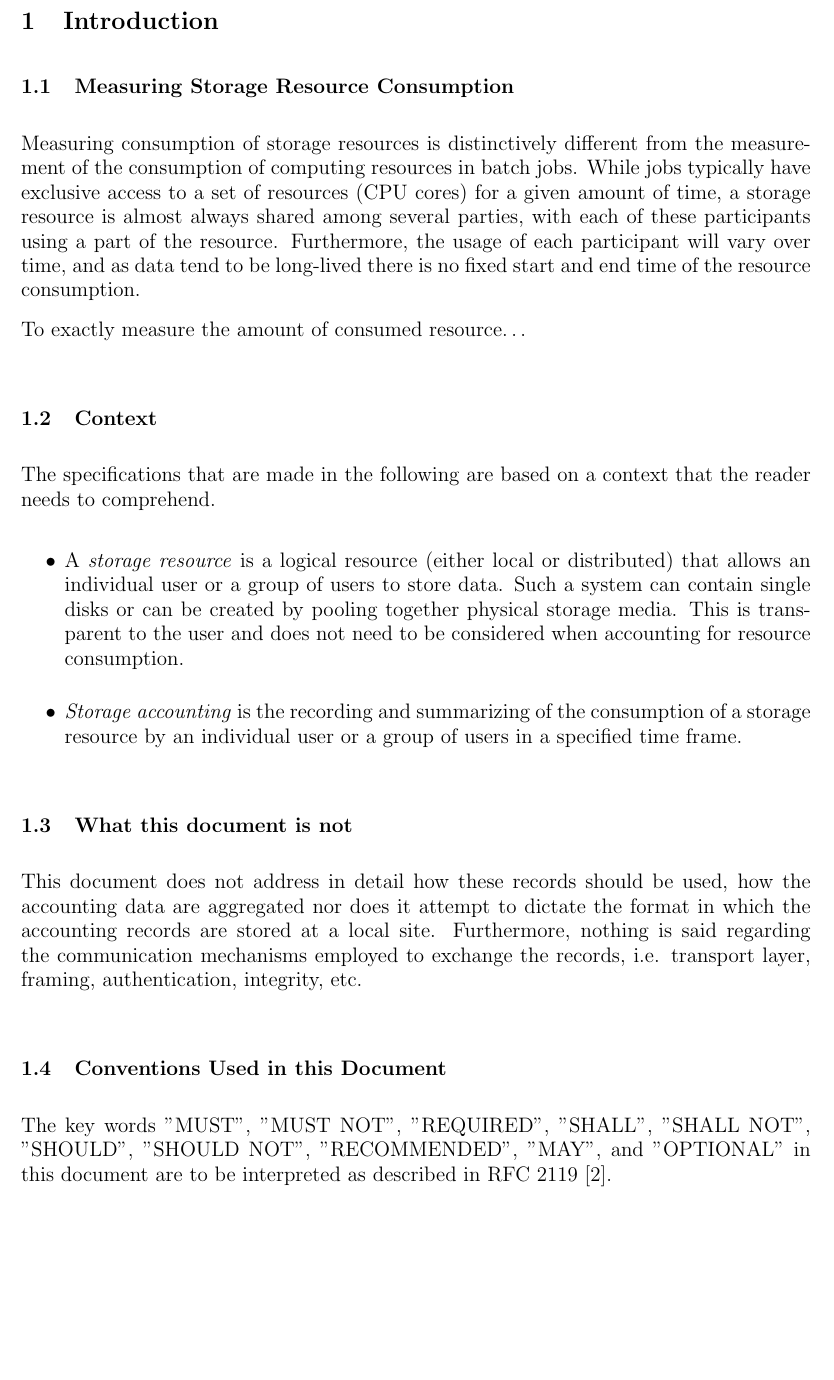
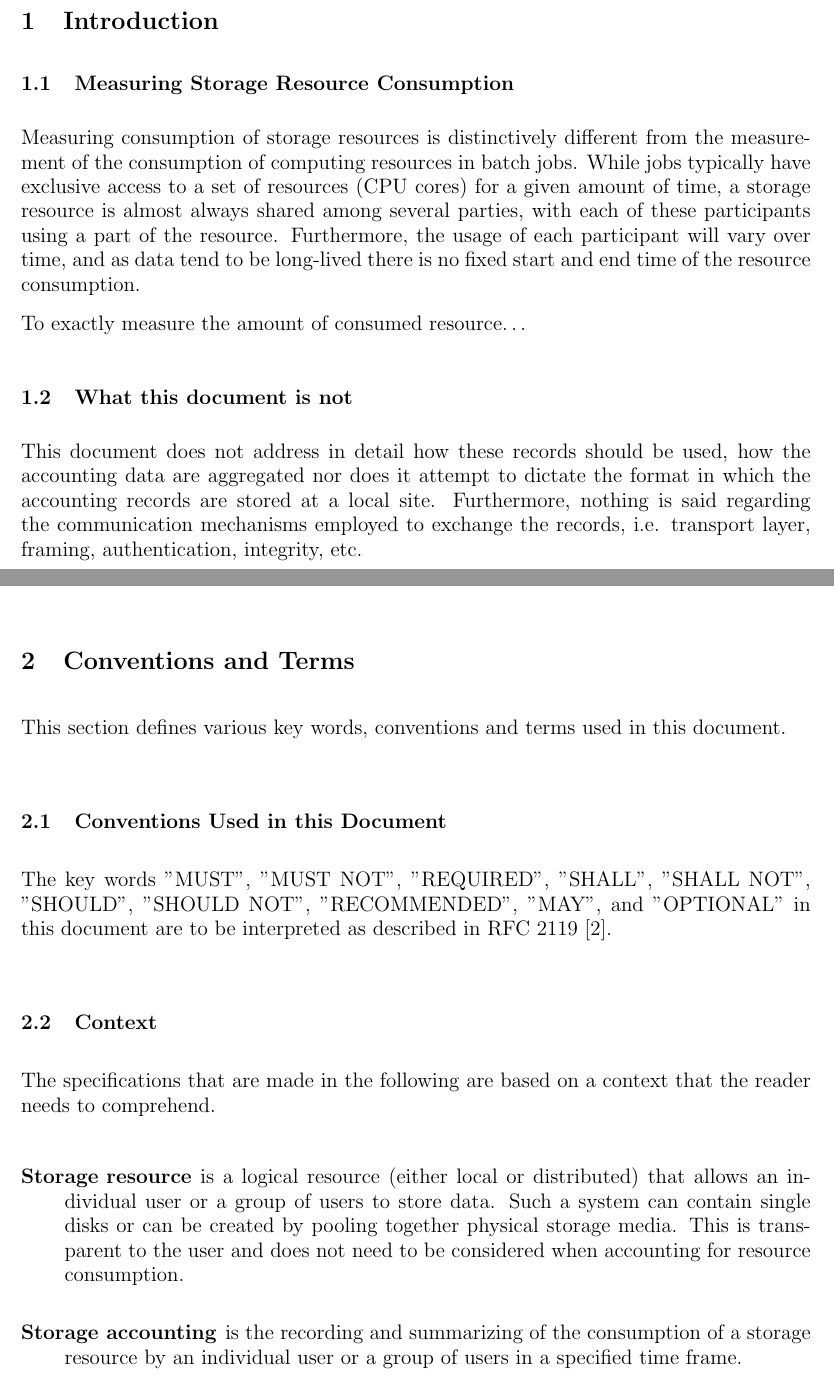
Before and after one commit to htj/storage-record-format, a LaTeX document (sr.tex, which reads conventions.tex, intro.tex): part of page 3 of 14 before the commit and two parts of pages 3 and 4 of 14 after it, the two joined at a grey line, cut so that both start at the same text, the shorter picture padded with empty space. Compiled offline with pdfLaTeX.

Commit message:
split parts of introduction out into conventions/terms section

```diff
--- /dev/null
+++ b/conventions.tex
@@ -0,0 +1,29 @@
+\section{Conventions and Terms}
+
+This section defines various key words, conventions and terms used in this document.
+
+\subsection{Conventions Used in this Document}
+The key words "MUST", "MUST NOT", "REQUIRED", "SHALL", "SHALL NOT",
+"SHOULD", "SHOULD NOT", "RECOMMENDED",  "MAY", and
+"OPTIONAL" in this document are to be interpreted as described in
+RFC 2119 \cite{rfc2119}.
+
+
+\subsection{Context}
+
+The specifications that are made in the following are based on a context that
+the reader needs to comprehend.
+
+\begin{description}
+
+\item[Storage resource] is a logical resource (either local or distributed)
+that allows an individual user or a group of users to store data. Such a system
+can contain single disks or can be created by pooling together physical storage
+media. This is transparent to the user and does not need to be considered when
+accounting for resource consumption.
+
+\item[Storage accounting] is the recording and summarizing of the consumption
+of a storage resource by an individual user or a group of users in a specified
+time frame.
+
+\end{description}
--- a/intro.tex
+++ b/intro.tex
@@ -16,20 +16,6 @@ consumption.
 % integrals and spikes
 To exactly measure the amount of consumed resource\ldots
 
-\subsection{Context}
-The specifications that are made in the following are based
-on a context that the reader needs to comprehend.
-\begin{itemize}
- \item A \textit{storage resource} is a logical resource (either local or distributed)
-that allows an individual user or a group of users to store data. Such a system
-can contain single disks or can be created by pooling together physical storage
-media. This is transparent to the user and does not need to be considered when
-accounting for resource consumption.
- \item \textit{Storage accounting} is the recording and summarizing of the
-consumption of a storage resource by an individual user or a group of users in a
-specified time frame.
-\end{itemize}
-
 \subsection{What this document is not}
 This document does not address in detail how these records should be used,
 how the accounting data are aggregated
@@ -38,13 +24,6 @@ stored at a local site.
 Furthermore, nothing is said regarding the communication mechanisms
 employed to exchange the records, i.e. transport layer, framing,
 authentication, integrity, etc.
-
-
-\subsection{Conventions Used in this Document}
-The key words "MUST", "MUST NOT", "REQUIRED", "SHALL", "SHALL NOT",
-"SHOULD", "SHOULD NOT", "RECOMMENDED",  "MAY", and
-"OPTIONAL" in this document are to be interpreted as described in
-RFC 2119 \cite{rfc2119}.
 
 
 \subsection{Record Structure \& Content}
```
Also changed, not shown: sr.tex (+2 -0 lines).
